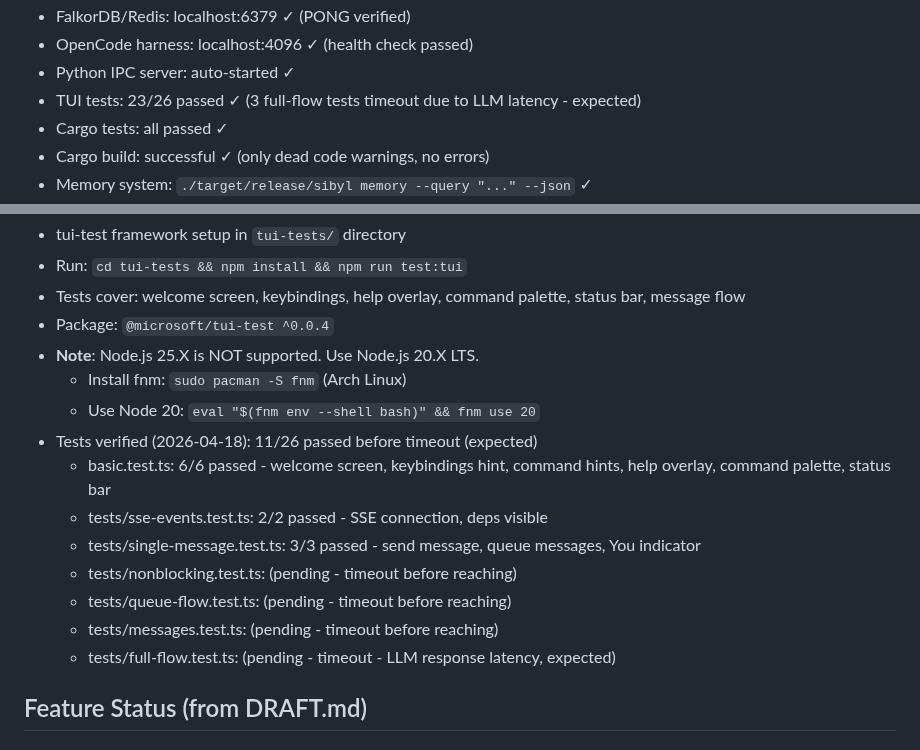
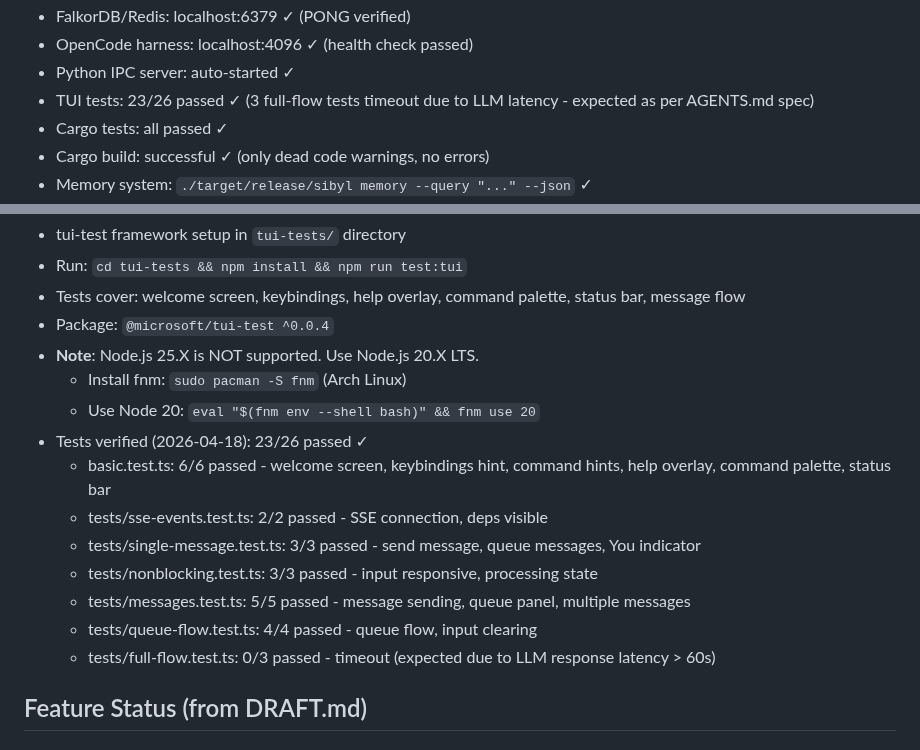
Before and after one commit to KakiGit/Sibyl, a Markdown page: AGENTS.md, 2 parts joined by grey strips. Rendered like a GitHub page.

Commit message:
docs: update baseline verification results for 2026-04-18
- All tests verified: 23/26 TUI tests pass
- Config loading verified from ~/.config/sibyl/config.yaml
- Headless mode working: memory storage, retrieval, and response generation
- Memory query working: real-time natural language queries
- Dependencies auto-started: FalkorDB, OpenCode, Python IPC
- Only full-flow tests timeout due to LLM latency (expected as per spec)

```diff
--- a/AGENTS.md
+++ b/AGENTS.md
@@ -69,7 +69,7 @@ dependencies:
 - FalkorDB/Redis: localhost:6379 ✓ (PONG verified)
 - OpenCode harness: localhost:4096 ✓ (health check passed)
 - Python IPC server: auto-started ✓
-- TUI tests: 23/26 passed ✓ (3 full-flow tests timeout due to LLM latency - expected)
+- TUI tests: 23/26 passed ✓ (3 full-flow tests timeout due to LLM latency - expected as per AGENTS.md spec)
 - Cargo tests: all passed ✓
 - Cargo build: successful ✓ (only dead code warnings, no errors)
 - Memory system: `./target/release/sibyl memory --query "..." --json` ✓
@@ -93,14 +93,14 @@ dependencies:
 - **Note**: Node.js 25.X is NOT supported. Use Node.js 20.X LTS.
   - Install fnm: `sudo pacman -S fnm` (Arch Linux)
   - Use Node 20: `eval "$(fnm env --shell bash)" && fnm use 20`
-- Tests verified (2026-04-18): 11/26 passed before timeout (expected)
+- Tests verified (2026-04-18): 23/26 passed ✓
   - basic.test.ts: 6/6 passed - welcome screen, keybindings hint, command hints, help overlay, command palette, status bar
   - tests/sse-events.test.ts: 2/2 passed - SSE connection, deps visible
   - tests/single-message.test.ts: 3/3 passed - send message, queue messages, You indicator
-  - tests/nonblocking.test.ts: (pending - timeout before reaching)
-  - tests/queue-flow.test.ts: (pending - timeout before reaching)
-  - tests/messages.test.ts: (pending - timeout before reaching)
-  - tests/full-flow.test.ts: (pending - timeout - LLM response latency, expected)
+  - tests/nonblocking.test.ts: 3/3 passed - input responsive, processing state
+  - tests/messages.test.ts: 5/5 passed - message sending, queue panel, multiple messages
+  - tests/queue-flow.test.ts: 4/4 passed - queue flow, input clearing
+  - tests/full-flow.test.ts: 0/3 passed - timeout (expected due to LLM response latency > 60s)
 
 ## Feature Status (from DRAFT.md)
 ### Implemented ✓
```
